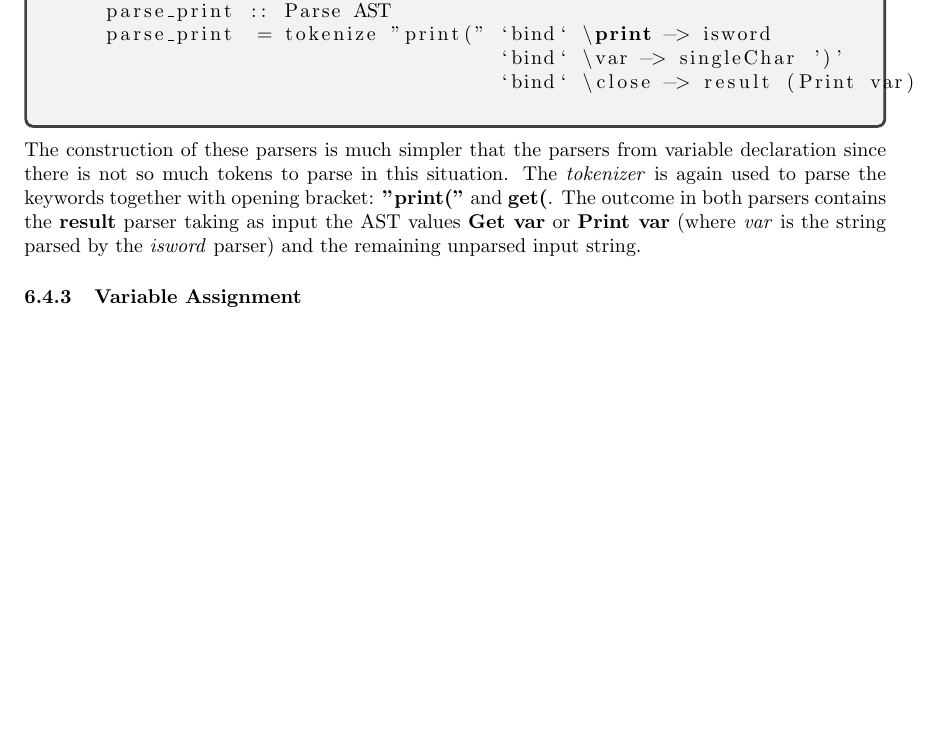
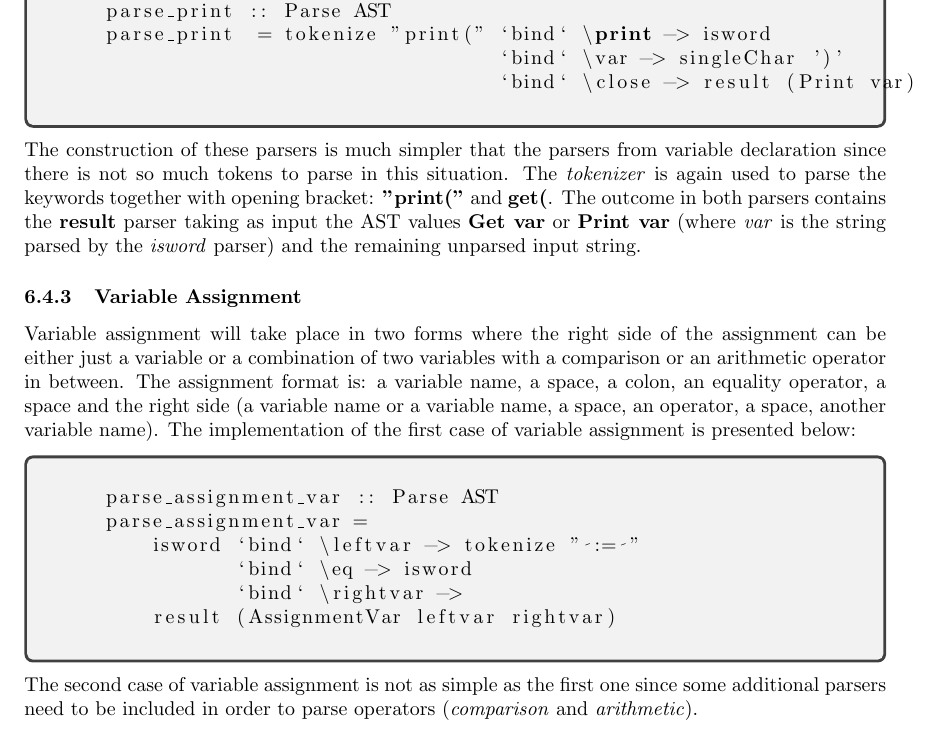
Before and after one commit to Rera93/Monads-for-Functional-Programming, a LaTeX document (paper.tex): part of page 15 of 15 before the commit and part of page 15 of 16 after it, cut so that both start at the same text, the shorter picture padded with empty space. Compiled offline with pdfLaTeX.

Commit message:
started variable assignment, continue at operators

```diff
--- a/paper.tex
+++ b/paper.tex
@@ -577,6 +577,23 @@
 
 
     \subsubsection{Variable Assignment}
+
+    Variable assignment will take place in two forms where the right side of the assignment can be either just a variable or a combination of two variables with a comparison or an arithmetic operator in between. The assignment format is: a variable name, a space, a colon, an equality operator, a space and the right side (a variable name or a variable name, a space, an operator, a space, another variable name). The implementation of the first case of variable assignment is presented below:
+
+    \begin{tcolorbox}
+    \begin{lstlisting}[language=Haskell]
+    parse_assignment_var :: Parse AST
+    parse_assignment_var =
+        isword `bind` \leftvar -> tokenize " := "
+               `bind` \eq -> isword
+               `bind` \rightvar ->
+        result (AssignmentVar leftvar rightvar)
+
+     \end{lstlisting}
+    \end{tcolorbox}
+
+    \noindent The second case of variable assignment is not as simple as the first one since some additional parsers need to be included in order to parse operators (\textit{comparison} and \textit{arithmetic}).
+
     \subsubsection{While Loop}
 
     \subsection{Combining Statements}
```
